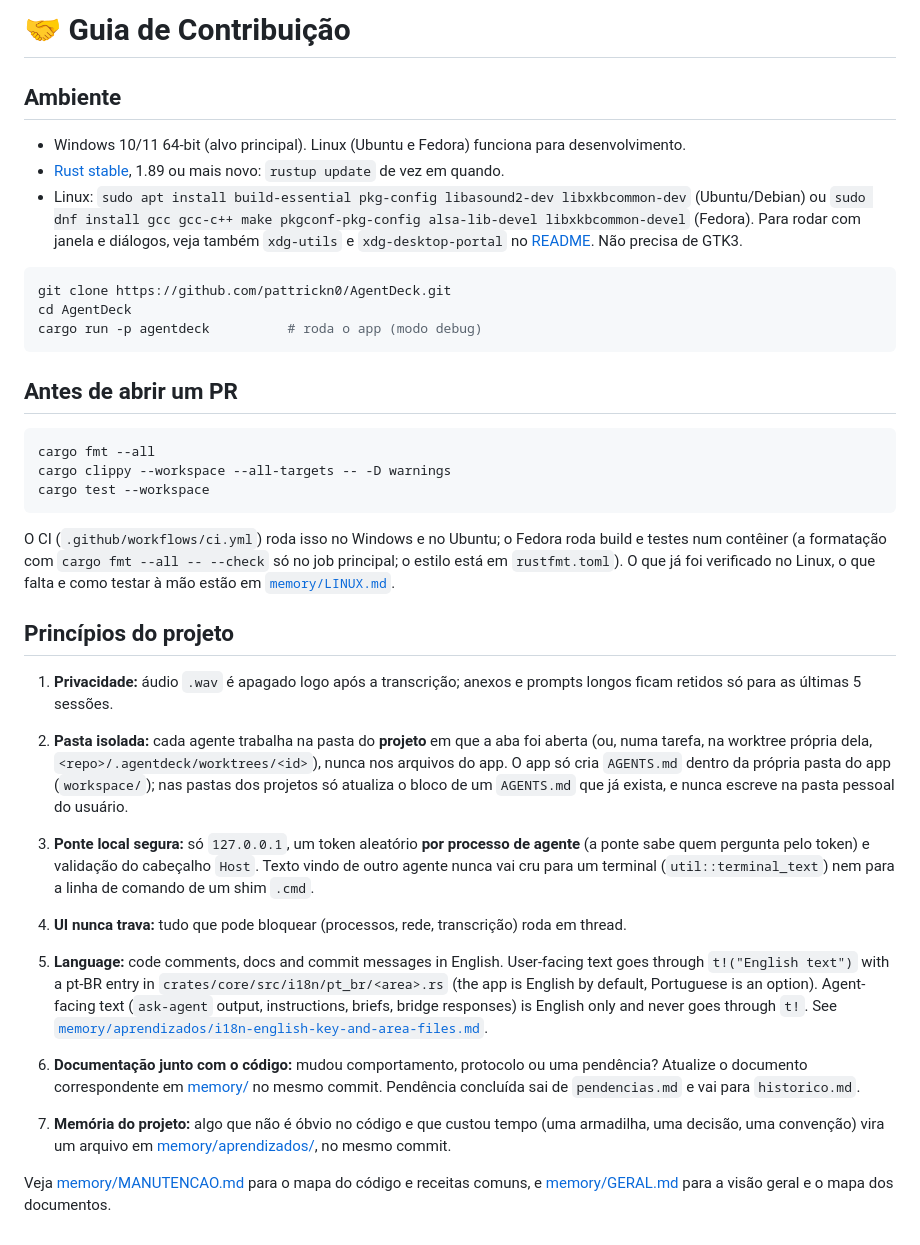
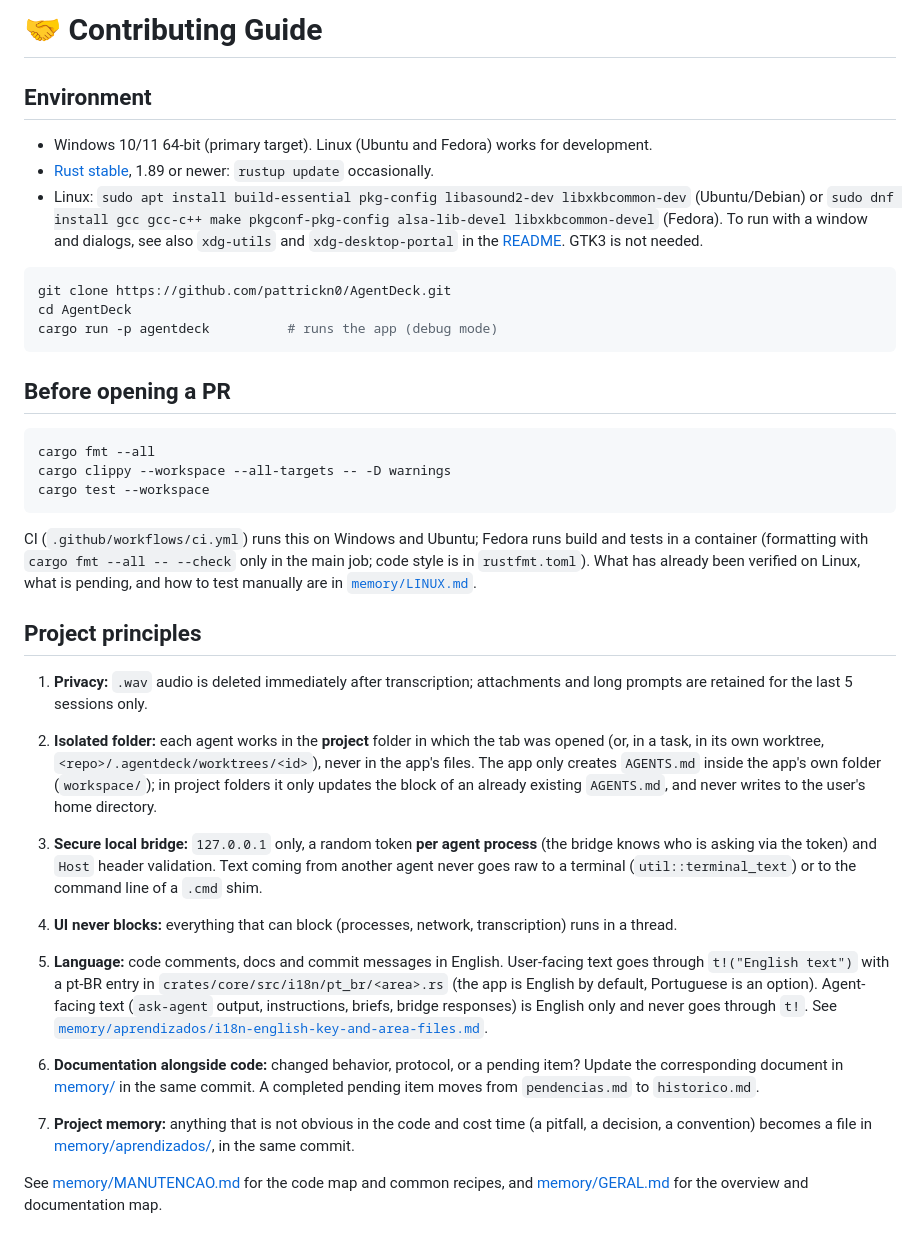
Before and after one commit to pattrickn0/AgentDeck, a Markdown page: CONTRIBUTING.md, the part around the change. Rendered like a GitHub page.

Commit message:
docs: translate CONTRIBUTING.md to English

````diff
--- a/CONTRIBUTING.md
+++ b/CONTRIBUTING.md
@@ -1,21 +1,21 @@
-# 🤝 Guia de Contribuição
+# 🤝 Contributing Guide
 
-## Ambiente
+## Environment
 
-- Windows 10/11 64-bit (alvo principal). Linux (Ubuntu e Fedora) funciona para desenvolvimento.
-- [Rust stable](https://rustup.rs), 1.89 ou mais novo: `rustup update` de vez em quando.
-- Linux: `sudo apt install build-essential pkg-config libasound2-dev libxkbcommon-dev` (Ubuntu/Debian) ou
-  `sudo dnf install gcc gcc-c++ make pkgconf-pkg-config alsa-lib-devel libxkbcommon-devel` (Fedora). Para rodar com
-  janela e diálogos, veja também `xdg-utils` e `xdg-desktop-portal` no [README](README.md#linux).
-  Não precisa de GTK3.
+- Windows 10/11 64-bit (primary target). Linux (Ubuntu and Fedora) works for development.
+- [Rust stable](https://rustup.rs), 1.89 or newer: `rustup update` occasionally.
+- Linux: `sudo apt install build-essential pkg-config libasound2-dev libxkbcommon-dev` (Ubuntu/Debian) or
+  `sudo dnf install gcc gcc-c++ make pkgconf-pkg-config alsa-lib-devel libxkbcommon-devel` (Fedora). To run with
+  a window and dialogs, see also `xdg-utils` and `xdg-desktop-portal` in the [README](README.md#linux).
+  GTK3 is not needed.
 
 ```bash
 git clone https://github.com/pattrickn0/AgentDeck.git
 cd AgentDeck
-cargo run -p agentdeck          # roda o app (modo debug)
+cargo run -p agentdeck          # runs the app (debug mode)
 ```
 
-## Antes de abrir um PR
+## Before opening a PR
 
 ```bash
 cargo fmt --all
@@ -23,26 +23,26 @@ cargo clippy --workspace --all-targets -- -D warnings
 cargo test --workspace
 ```
 
-O CI (`.github/workflows/ci.yml`) roda isso no Windows e no Ubuntu; o Fedora roda build e testes num contêiner (a
-formatação com `cargo fmt --all -- --check` só no job principal; o estilo está em `rustfmt.toml`). O que já foi
-verificado no Linux, o que falta e como testar à mão estão em [`memory/LINUX.md`](memory/LINUX.md).
+CI (`.github/workflows/ci.yml`) runs this on Windows and Ubuntu; Fedora runs build and tests in a container
+(formatting with `cargo fmt --all -- --check` only in the main job; code style is in `rustfmt.toml`). What has already
+been verified on Linux, what is pending, and how to test manually are in [`memory/LINUX.md`](memory/LINUX.md).
 
-## Princípios do projeto
+## Project principles
 
-1. **Privacidade:** áudio `.wav` é apagado logo após a transcrição; anexos e prompts longos ficam retidos só para as últimas 5 sessões.
-2. **Pasta isolada:** cada agente trabalha na pasta do **projeto** em que a aba foi aberta (ou, numa tarefa, na worktree própria dela, `<repo>/.agentdeck/worktrees/<id>`), nunca nos arquivos do app. O app só cria `AGENTS.md` dentro da própria pasta do app (`workspace/`); nas pastas dos projetos só atualiza o bloco de um `AGENTS.md` que já exista, e nunca escreve na pasta pessoal do usuário.
-3. **Ponte local segura:** só `127.0.0.1`, um token aleatório **por processo de agente** (a ponte sabe quem pergunta pelo token) e validação do cabeçalho `Host`. Texto vindo de outro agente nunca vai cru para um terminal (`util::terminal_text`) nem para a linha de comando de um shim `.cmd`.
-4. **UI nunca trava:** tudo que pode bloquear (processos, rede, transcrição) roda em thread.
+1. **Privacy:** `.wav` audio is deleted immediately after transcription; attachments and long prompts are retained for the last 5 sessions only.
+2. **Isolated folder:** each agent works in the **project** folder in which the tab was opened (or, in a task, in its own worktree, `<repo>/.agentdeck/worktrees/<id>`), never in the app's files. The app only creates `AGENTS.md` inside the app's own folder (`workspace/`); in project folders it only updates the block of an already existing `AGENTS.md`, and never writes to the user's home directory.
+3. **Secure local bridge:** `127.0.0.1` only, a random token **per agent process** (the bridge knows who is asking via the token) and `Host` header validation. Text coming from another agent never goes raw to a terminal (`util::terminal_text`) or to the command line of a `.cmd` shim.
+4. **UI never blocks:** everything that can block (processes, network, transcription) runs in a thread.
 5. **Language:** code comments, docs and commit messages in English. User-facing text goes through `t!("English text")`
    with a pt-BR entry in `crates/core/src/i18n/pt_br/<area>.rs` (the app is English by default, Portuguese is an
    option). Agent-facing text (`ask-agent` output, instructions, briefs, bridge responses) is English only and never goes
    through `t!`. See [`memory/aprendizados/i18n-english-key-and-area-files.md`](memory/aprendizados/i18n-english-key-and-area-files.md).
 
-6. **Documentação junto com o código:** mudou comportamento, protocolo ou uma pendência? Atualize o documento
-   correspondente em [memory/](memory/GERAL.md) no mesmo commit. Pendência concluída sai de `pendencias.md` e vai para
+6. **Documentation alongside code:** changed behavior, protocol, or a pending item? Update the corresponding
+   document in [memory/](memory/GERAL.md) in the same commit. A completed pending item moves from `pendencias.md` to
    `historico.md`.
-7. **Memória do projeto:** algo que não é óbvio no código e que custou tempo (uma armadilha, uma decisão, uma convenção)
-   vira um arquivo em [memory/aprendizados/](memory/aprendizados/README.md), no mesmo commit.
+7. **Project memory:** anything that is not obvious in the code and cost time (a pitfall, a decision, a convention)
+   becomes a file in [memory/aprendizados/](memory/aprendizados/README.md), in the same commit.
 
-Veja [memory/MANUTENCAO.md](memory/MANUTENCAO.md) para o mapa do código e receitas comuns, e
-[memory/GERAL.md](memory/GERAL.md) para a visão geral e o mapa dos documentos.
+See [memory/MANUTENCAO.md](memory/MANUTENCAO.md) for the code map and common recipes, and
+[memory/GERAL.md](memory/GERAL.md) for the overview and documentation map.
````
